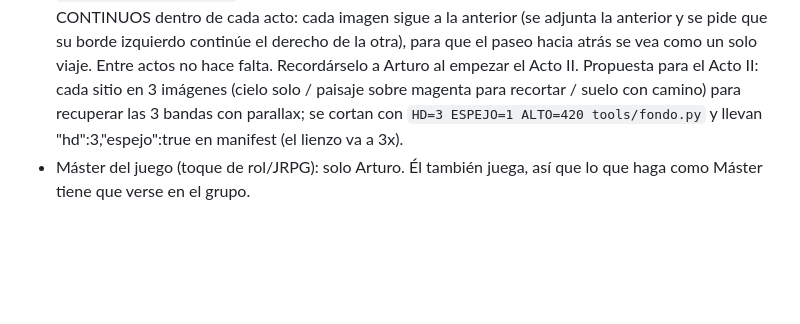
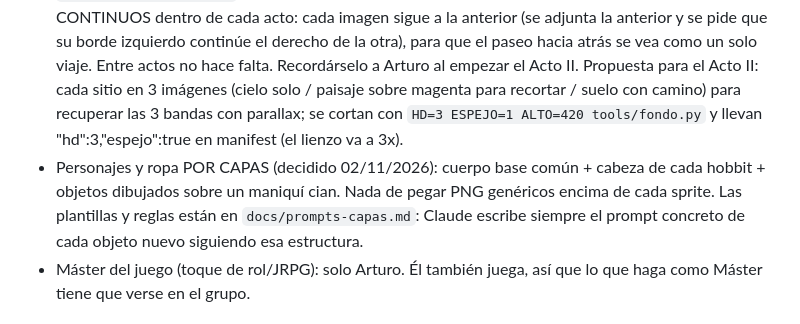
Before and after one commit to arturoMunoz/la-otra-comunidad, a Markdown page: CLAUDE.md, the part around the change. Drawn GitHub-style; blank space fills up the shorter version.

```diff
--- a/CLAUDE.md
+++ b/CLAUDE.md
@@ -25,6 +25,7 @@ Juego web privado para 9 amigos (Arturo, Porru, Adrián, Carlos, Fer, Edo, Rodri
 - Henar quiere que Claude cuestione las ideas con honestidad, sin halagos.
 - Push solo cuando Henar o Arturo lo pidan («súbelo»). En esta cuenta escriben los dos.
 - Fondos de escena (pedidos a ChatGPT): SIEMPRE en vertical 1024x1536 con la ficha LOC-FONDO de `docs/prompts-videos.md` (camino recto abajo, cielo arriba, sin personajes). Desde el Acto II, además, CONTINUOS dentro de cada acto: cada imagen sigue a la anterior (se adjunta la anterior y se pide que su borde izquierdo continúe el derecho de la otra), para que el paseo hacia atrás se vea como un solo viaje. Entre actos no hace falta. Recordárselo a Arturo al empezar el Acto II. Propuesta para el Acto II: cada sitio en 3 imágenes (cielo solo / paisaje sobre magenta para recortar / suelo con camino) para recuperar las 3 bandas con parallax; se cortan con `HD=3 ESPEJO=1 ALTO=420 tools/fondo.py` y llevan "hd":3,"espejo":true en manifest (el lienzo va a 3x).
+- Personajes y ropa POR CAPAS (decidido 02/11/2026): cuerpo base común + cabeza de cada hobbit + objetos dibujados sobre un maniquí cian. Nada de pegar PNG genéricos encima de cada sprite. Las plantillas y reglas están en `docs/prompts-capas.md`: Claude escribe siempre el prompt concreto de cada objeto nuevo siguiendo esa estructura.
 - Máster del juego (toque de rol/JRPG): solo Arturo. Él también juega, así que lo que haga como Máster tiene que verse en el grupo.
 
 ## Estado (Versión 3, 28/10/2026)
```
Also changed, not shown: docs/prompts-capas.md (added, +63 -0 lines).
